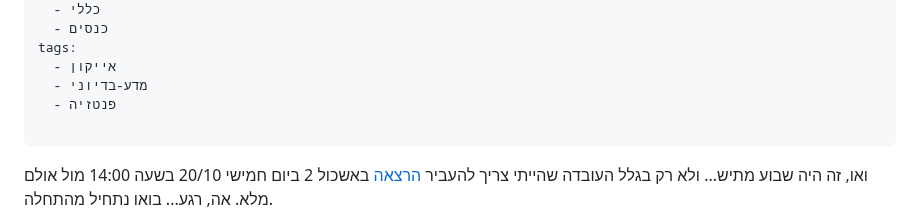
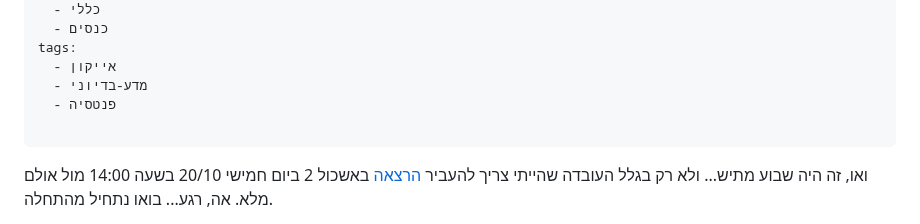
Before and after one commit to aizenimr/frustrated-writer, a Markdown page: content/posts/2016-10-21-רסיסים-מאייקון-2016.md, the part around the change. GitHub-like rendering.

```diff
--- a/content/posts/2016-10-21-רסיסים-מאייקון-2016.md
+++ b/content/posts/2016-10-21-רסיסים-מאייקון-2016.md
@@ -15,7 +15,7 @@ categories:
 tags:
   - אייקון
   - מדע-בדיוני
-  - פנטזיה
+  - פנטסיה
 
 ---
 ואו, זה היה שבוע מתיש... ולא רק בגלל העובדה שהייתי צריך להעביר [הרצאה][1] באשכול 2 ביום חמישי 20/10 בשעה 14:00 מול אולם מלא. אה, רגע... בואו נתחיל מהתחלה.
```
Also changed, not shown: content/posts/2018-04-07-רסיסים-מעולמות-2018.md (+1 -1 lines), content/posts/2019-05-18-הוא-והיא-49.md (+1 -1 lines).
